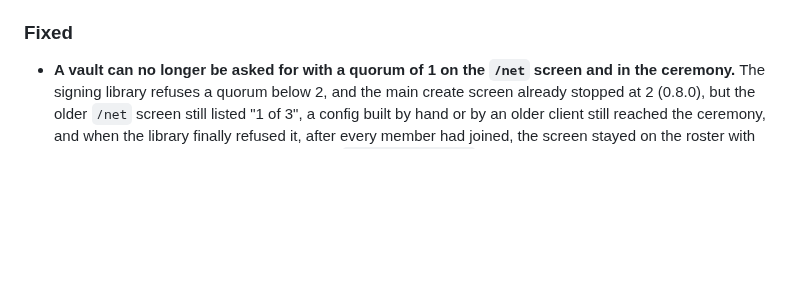
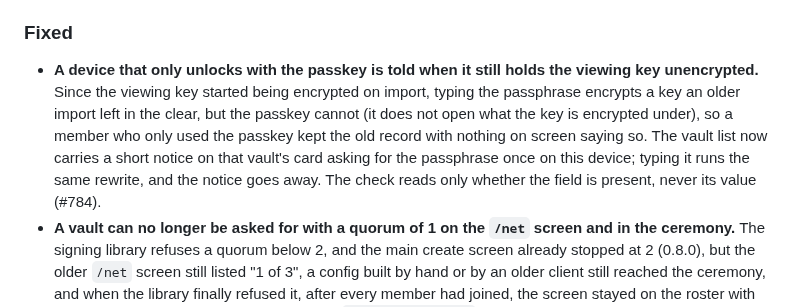
Before and after one commit to deegalabs/konclave, a Markdown page: ui/CHANGELOG.md, the part around the change. GitHub-like rendering; blank space fills up the shorter version.

Commit message:
docs(changelog): the passphrase notice entry under Unreleased (#784)

```diff
--- a/ui/CHANGELOG.md
+++ b/ui/CHANGELOG.md
@@ -63,6 +63,13 @@ history to tidy it is how context gets lost.
 
 ### Fixed
 
+- **A device that only unlocks with the passkey is told when it still holds the viewing key
+  unencrypted.** Since the viewing key started being encrypted on import, typing the passphrase
+  encrypts a key an older import left in the clear, but the passkey cannot (it does not open what
+  the key is encrypted under), so a member who only used the passkey kept the old record with
+  nothing on screen saying so. The vault list now carries a short notice on that vault's card
+  asking for the passphrase once on this device; typing it runs the same rewrite, and the notice
+  goes away. The check reads only whether the field is present, never its value (#784).
 - **A vault can no longer be asked for with a quorum of 1 on the `/net` screen and in the ceremony.** The signing library refuses a
   quorum below 2, and the main create screen already stopped at 2 (0.8.0), but the older `/net`
   screen still listed "1 of 3", a config built by hand or by an older client still reached the
```
